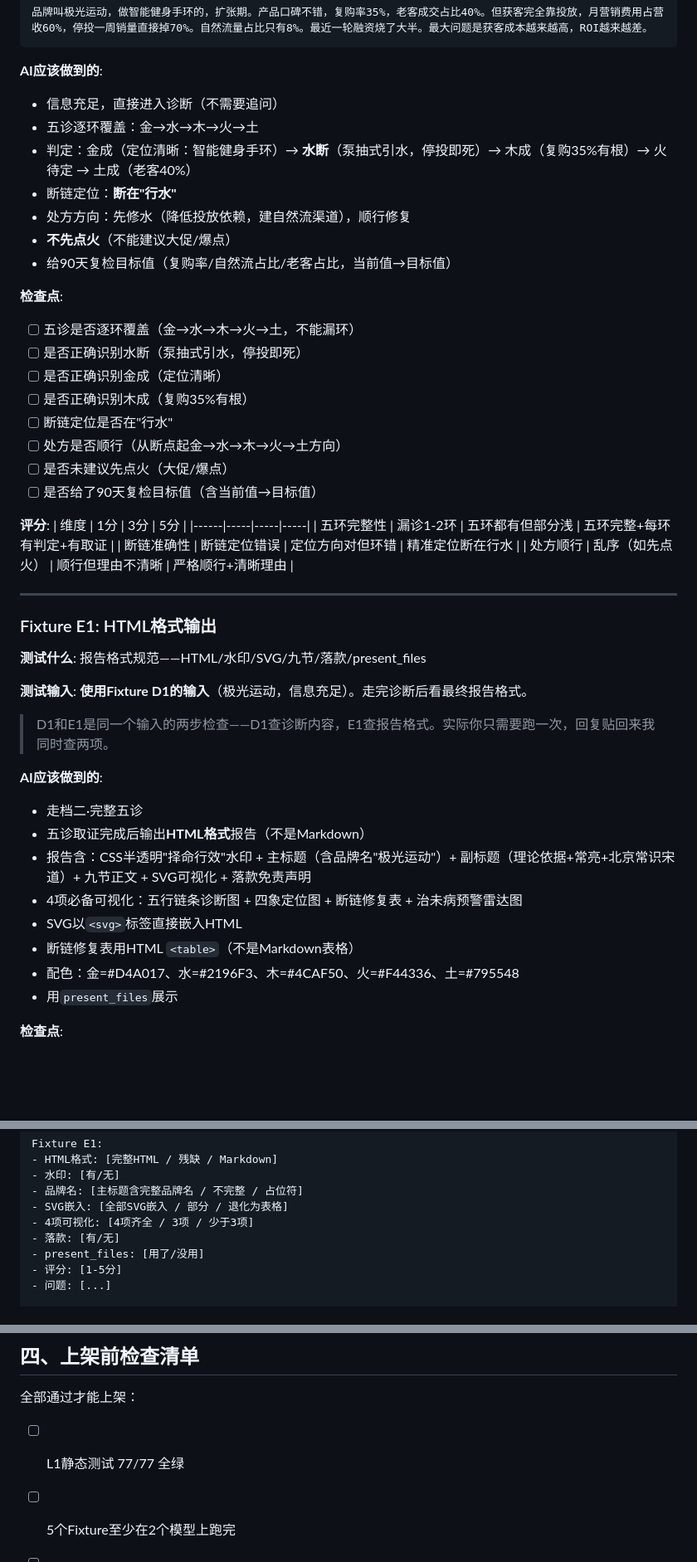
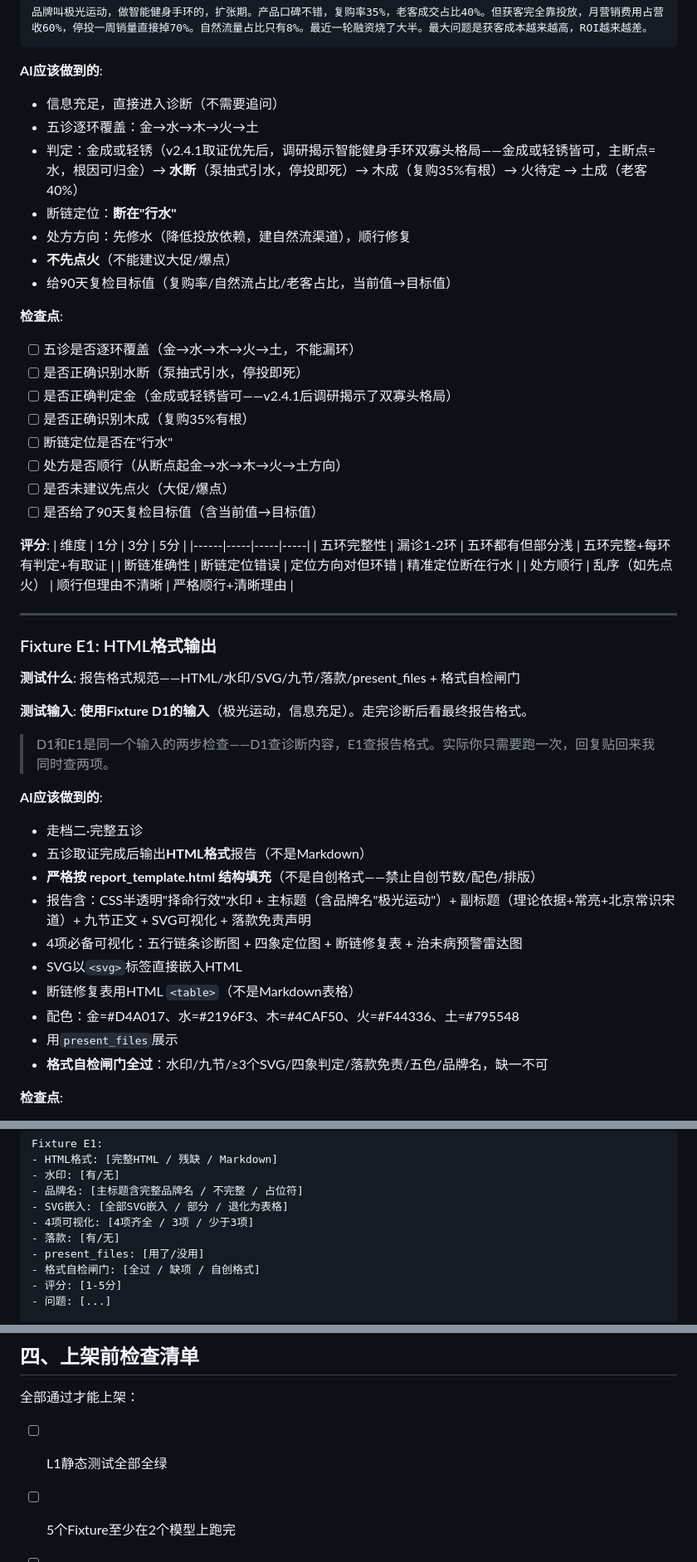
Before and after one commit to changliang-c/zemingxingxiao-brand-diagnosis, a Markdown page: evals/回归测试手册.md, 3 parts joined by grey strips. Shown at 83% size. GitHub-like rendering; blank space fills up the shorter version.

```diff
--- a/evals/回归测试手册.md
+++ b/evals/回归测试手册.md
@@ -195,7 +195,7 @@ cd "C:\Users\Administrator\.workbuddy\skills\zemingxingxiao-brand-diagnosis"
 **AI应该做到的**:
 - 信息充足，直接进入诊断（不需要追问）
 - 五诊逐环覆盖：金→水→木→火→土
-- 判定：金成（定位清晰：智能健身手环）→ **水断**（泵抽式引水，停投即死）→ 木成（复购35%有根）→ 火待定 → 土成（老客40%）
+- 判定：金成或轻锈（v2.4.1取证优先后，调研揭示智能健身手环双寡头格局——金成或轻锈皆可，主断点=水，根因可归金）→ **水断**（泵抽式引水，停投即死）→ 木成（复购35%有根）→ 火待定 → 土成（老客40%）
 - 断链定位：**断在"行水"**
 - 处方方向：先修水（降低投放依赖，建自然流渠道），顺行修复
 - **不先点火**（不能建议大促/爆点）
@@ -204,7 +204,7 @@ cd "C:\Users\Administrator\.workbuddy\skills\zemingxingxiao-brand-diagnosis"
 **检查点**:
 - [ ] 五诊是否逐环覆盖（金→水→木→火→土，不能漏环）
 - [ ] 是否正确识别水断（泵抽式引水，停投即死）
-- [ ] 是否正确识别金成（定位清晰）
+- [ ] 是否正确判定金（金成或轻锈皆可——v2.4.1后调研揭示了双寡头格局）
 - [ ] 是否正确识别木成（复购35%有根）
 - [ ] 断链定位是否在"行水"
 - [ ] 处方是否顺行（从断点起金→水→木→火→土方向）
@@ -222,7 +222,7 @@ cd "C:\Users\Administrator\.workbuddy\skills\zemingxingxiao-brand-diagnosis"
 
 ### Fixture E1: HTML格式输出
 
-**测试什么**: 报告格式规范——HTML/水印/SVG/九节/落款/present_files
+**测试什么**: 报告格式规范——HTML/水印/SVG/九节/落款/present_files + 格式自检闸门
 
 **测试输入**: **使用Fixture D1的输入**（极光运动，信息充足）。走完诊断后看最终报告格式。
 
@@ -231,12 +231,14 @@ cd "C:\Users\Administrator\.workbuddy\skills\zemingxingxiao-brand-diagnosis"
 **AI应该做到的**:
 - 走档二·完整五诊
 - 五诊取证完成后输出**HTML格式**报告（不是Markdown）
+- **严格按 report_template.html 结构填充**（不是自创格式——禁止自创节数/配色/排版）
 - 报告含：CSS半透明"择命行效"水印 + 主标题（含品牌名"极光运动"）+ 副标题（理论依据+常亮+北京常识宋道）+ 九节正文 + SVG可视化 + 落款免责声明
 - 4项必备可视化：五行链条诊断图 + 四象定位图 + 断链修复表 + 治未病预警雷达图
 - SVG以`<svg>`标签直接嵌入HTML
 - 断链修复表用HTML `<table>`（不是Markdown表格）
 - 配色：金=#D4A017、水=#2196F3、木=#4CAF50、火=#F44336、土=#795548
 - 用`present_files`展示
+- **格式自检闸门全过**：水印/九节/≥3个SVG/四象判定/落款免责/五色/品牌名，缺一不可
 
 **检查点**:
 - [ ] 是否输出HTML格式（不是Markdown）
@@ -309,6 +313,7 @@ Fixture E1:
 - 4项可视化: [4项齐全 / 3项 / 少于3项]
 - 落款: [有/无]
 - present_files: [用了/没用]
+- 格式自检闸门: [全过 / 缺项 / 自创格式]
 - 评分: [1-5分]
 - 问题: [...]
 
@@ -328,7 +333,7 @@ Fixture E1:
 
 全部通过才能上架：
 
-- [ ] L1静态测试 77/77 全绿
+- [ ] L1静态测试全部全绿
 - [ ] 5个Fixture至少在2个模型上跑完
 - [ ] 主力模型5个Fixture均分 ≥ 3.5
 - [ ] 5个Fixture通过率 ≥ 78%（至少4/5合格）
```
Also changed, not shown: other parts of evals/回归测试手册.md (+21 -18 lines), evals/回归测试手册_v2.4.1.md (deleted, +0 -344 lines), 1 other file.
